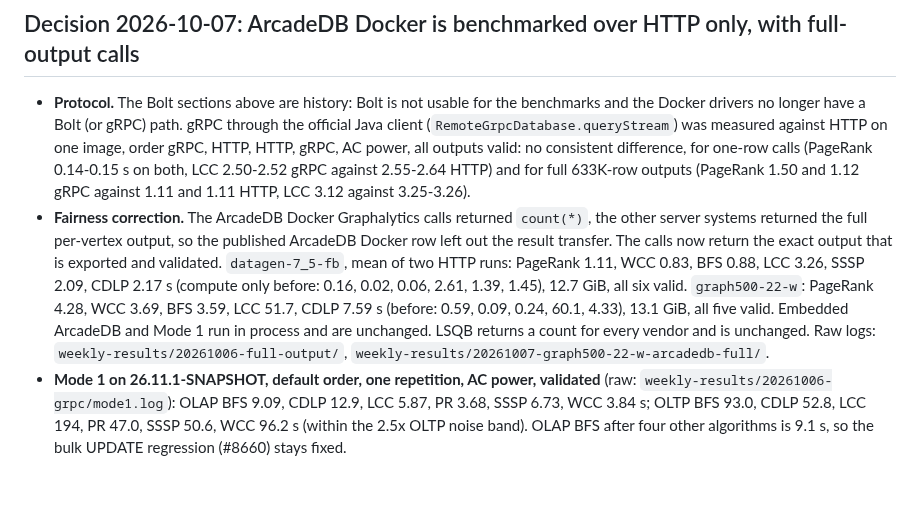
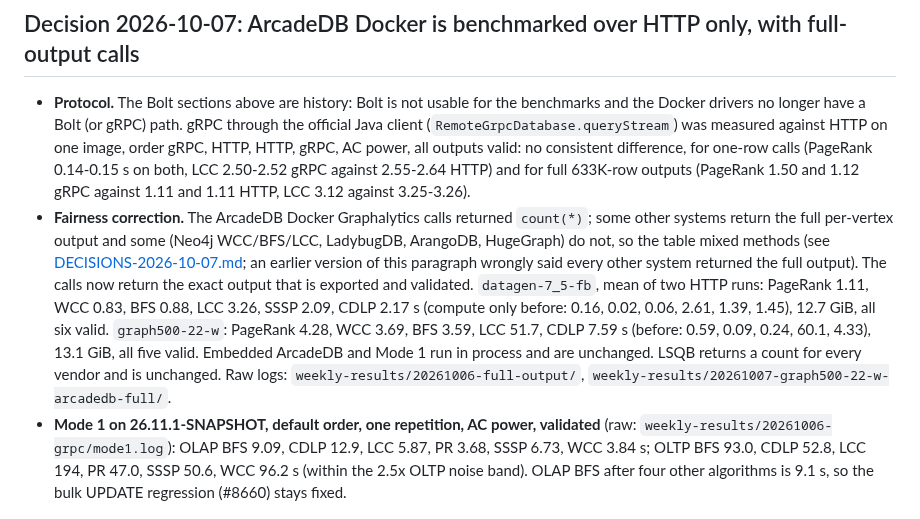
Before and after one commit to ArcadeData/ldbc_graphalytics_platforms_arcadedb, a Markdown page: ArcadeDB-release-progress.md, the part around the change. GitHub-like rendering; blank space fills up the shorter version.

```diff
--- a/ArcadeDB-release-progress.md
+++ b/ArcadeDB-release-progress.md
@@ -208,5 +208,5 @@ ArcadeDB Docker: PageRank 0.59, WCC 0.09, BFS 0.24, LCC 60.1, CDLP 4.33 (all val
 ## Decision 2026-10-07: ArcadeDB Docker is benchmarked over HTTP only, with full-output calls
 
 - **Protocol.** The Bolt sections above are history: Bolt is not usable for the benchmarks and the Docker drivers no longer have a Bolt (or gRPC) path. gRPC through the official Java client (`RemoteGrpcDatabase.queryStream`) was measured against HTTP on one image, order gRPC, HTTP, HTTP, gRPC, AC power, all outputs valid: no consistent difference, for one-row calls (PageRank 0.14-0.15 s on both, LCC 2.50-2.52 gRPC against 2.55-2.64 HTTP) and for full 633K-row outputs (PageRank 1.50 and 1.12 gRPC against 1.11 and 1.11 HTTP, LCC 3.12 against 3.25-3.26).
-- **Fairness correction.** The ArcadeDB Docker Graphalytics calls returned `count(*)`, the other server systems returned the full per-vertex output, so the published ArcadeDB Docker row left out the result transfer. The calls now return the exact output that is exported and validated. `datagen-7_5-fb`, mean of two HTTP runs: PageRank 1.11, WCC 0.83, BFS 0.88, LCC 3.26, SSSP 2.09, CDLP 2.17 s (compute only before: 0.16, 0.02, 0.06, 2.61, 1.39, 1.45), 12.7 GiB, all six valid. `graph500-22-w`: PageRank 4.28, WCC 3.69, BFS 3.59, LCC 51.7, CDLP 7.59 s (before: 0.59, 0.09, 0.24, 60.1, 4.33), 13.1 GiB, all five valid. Embedded ArcadeDB and Mode 1 run in process and are unchanged. LSQB returns a count for every vendor and is unchanged. Raw logs: `weekly-results/20261006-full-output/`, `weekly-results/20261007-graph500-22-w-arcadedb-full/`.
+- **Fairness correction.** The ArcadeDB Docker Graphalytics calls returned `count(*)`; some other systems return the full per-vertex output and some (Neo4j WCC/BFS/LCC, LadybugDB, ArangoDB, HugeGraph) do not, so the table mixed methods (see [DECISIONS-2026-10-07.md](DECISIONS-2026-10-07.md); an earlier version of this paragraph wrongly said every other system returned the full output). The calls now return the exact output that is exported and validated. `datagen-7_5-fb`, mean of two HTTP runs: PageRank 1.11, WCC 0.83, BFS 0.88, LCC 3.26, SSSP 2.09, CDLP 2.17 s (compute only before: 0.16, 0.02, 0.06, 2.61, 1.39, 1.45), 12.7 GiB, all six valid. `graph500-22-w`: PageRank 4.28, WCC 3.69, BFS 3.59, LCC 51.7, CDLP 7.59 s (before: 0.59, 0.09, 0.24, 60.1, 4.33), 13.1 GiB, all five valid. Embedded ArcadeDB and Mode 1 run in process and are unchanged. LSQB returns a count for every vendor and is unchanged. Raw logs: `weekly-results/20261006-full-output/`, `weekly-results/20261007-graph500-22-w-arcadedb-full/`.
 - **Mode 1 on 26.11.1-SNAPSHOT, default order, one repetition, AC power, validated** (raw: `weekly-results/20261006-grpc/mode1.log`): OLAP BFS 9.09, CDLP 12.9, LCC 5.87, PR 3.68, SSSP 6.73, WCC 3.84 s; OLTP BFS 93.0, CDLP 52.8, LCC 194, PR 47.0, SSSP 50.6, WCC 96.2 s (within the 2.5x OLTP noise band). OLAP BFS after four other algorithms is 9.1 s, so the bulk UPDATE regression (#8660) stays fixed.
```
Also changed, not shown: DECISIONS-2026-10-07.md (added, +21 -0 lines), docs/benchmark-graphalytics-multivendor.md (+1 -1 lines).
